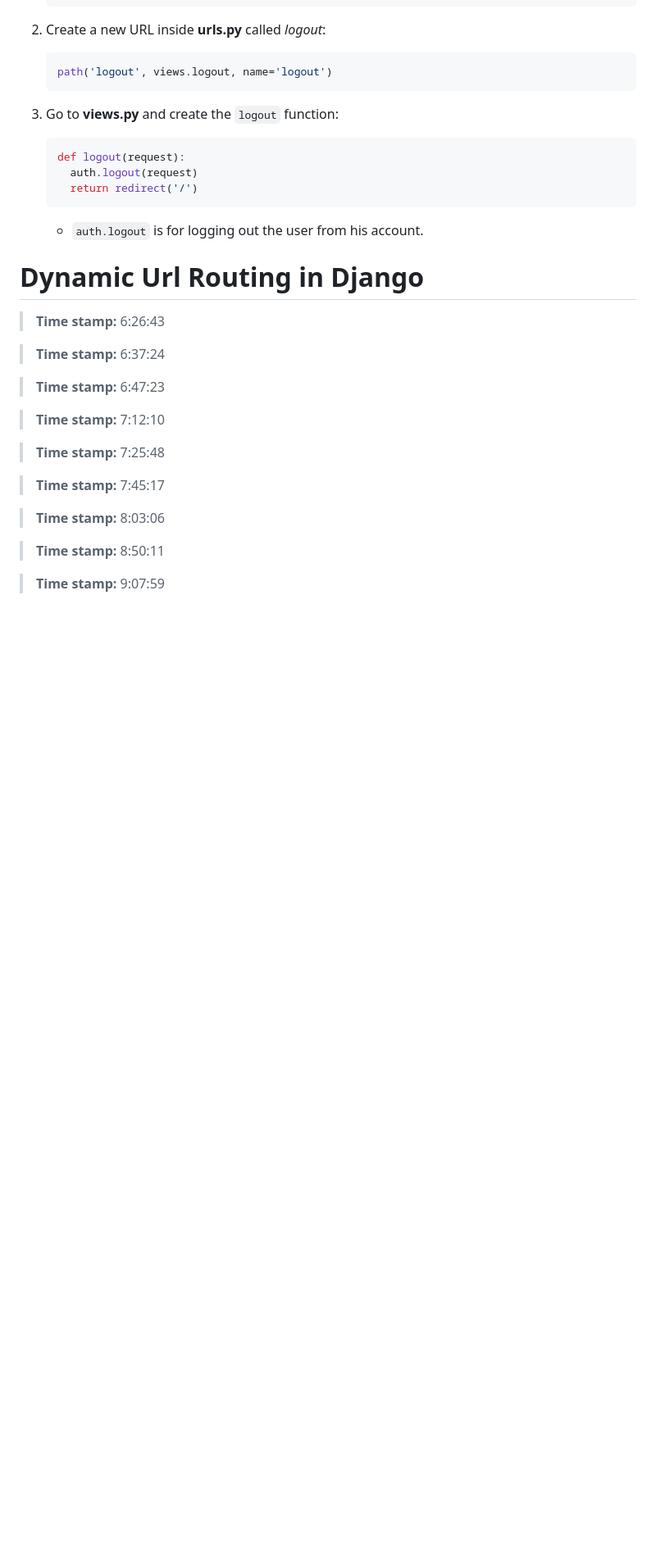
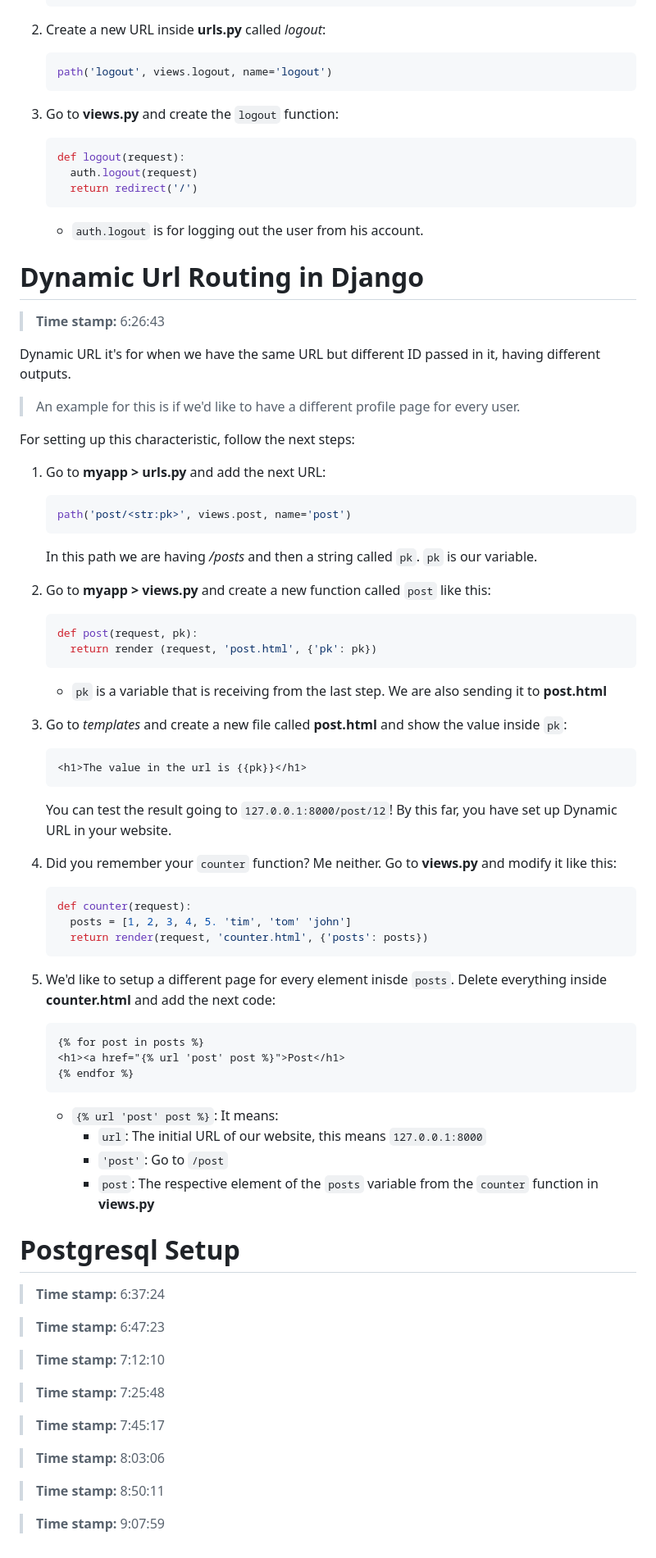
Before and after one commit to my-projects-seb0927/freeCodeCamp-Python_Backend_Web_Development_Course, a Markdown page: Django Notes.md, the part around the change. Shown: that part at 82% size. Drawn GitHub-style; blank space fills up the shorter version.

Commit message:
"Dynamic Url Routing in Django" notes added

````diff
--- a/Django Notes.md
+++ b/Django Notes.md
@@ -664,7 +664,52 @@ What if the user wants to logout? Follow the next steps:
 # Dynamic Url Routing in Django
 > **Time stamp:** 6:26:43
 
+Dynamic URL it's for when we have the same URL but different ID passed in it, having different outputs.
 
+> An example for this is if we'd like to have a different profile page for every user.
+
+For setting up this characteristic, follow the next steps:
+
+1. Go to **myapp > urls.py** and add the next URL:
+    ```python
+    path('post/<str:pk>', views.post, name='post')
+    ```
+    In this path we are having */posts* and then a string called `pk`. `pk` is our variable.
+
+2. Go to **myapp > views.py** and create a new function called `post` like this:
+    ```python
+    def post(request, pk):
+      return render (request, 'post.html', {'pk': pk})
+    ```
+    - `pk` is a variable that is receiving from the last step. We are also sending it to **post.html**
+
+3. Go to *templates* and create a new file called **post.html** and show the value inside `pk`:
+    ```HTML
+    <h1>The value in the url is {{pk}}</h1>
+    ```
+    You can test the result going to `127.0.0.1:8000/post/12`!
+    By this far, you have set up Dynamic URL in your website.
+
+4. Did you remember your `counter` function? Me neither. Go to **views.py** and modify it like this:
+    ```python
+    def counter(request):
+      posts = [1, 2, 3, 4, 5. 'tim', 'tom' 'john']
+      return render(request, 'counter.html', {'posts': posts})
+    ```
+
+5. We'd like to setup a different page for every element inisde `posts`. Delete everything inside **counter.html** and add the next code:
+    ```HTML
+    {% for post in posts %}
+    <h1><a href="{% url 'post' post %}">Post</h1>
+    {% endfor %}
+    ```
+    - `{% url 'post' post %}`: It means:
+      - `url`: The initial URL of our website, this means `127.0.0.1:8000`
+      - `'post'`: Go to `/post`
+      - `post`: The respective element of the `posts` variable from the `counter` function in **views.py**
+
+
+# Postgresql Setup
 > **Time stamp:** 6:37:24
 
 
````
